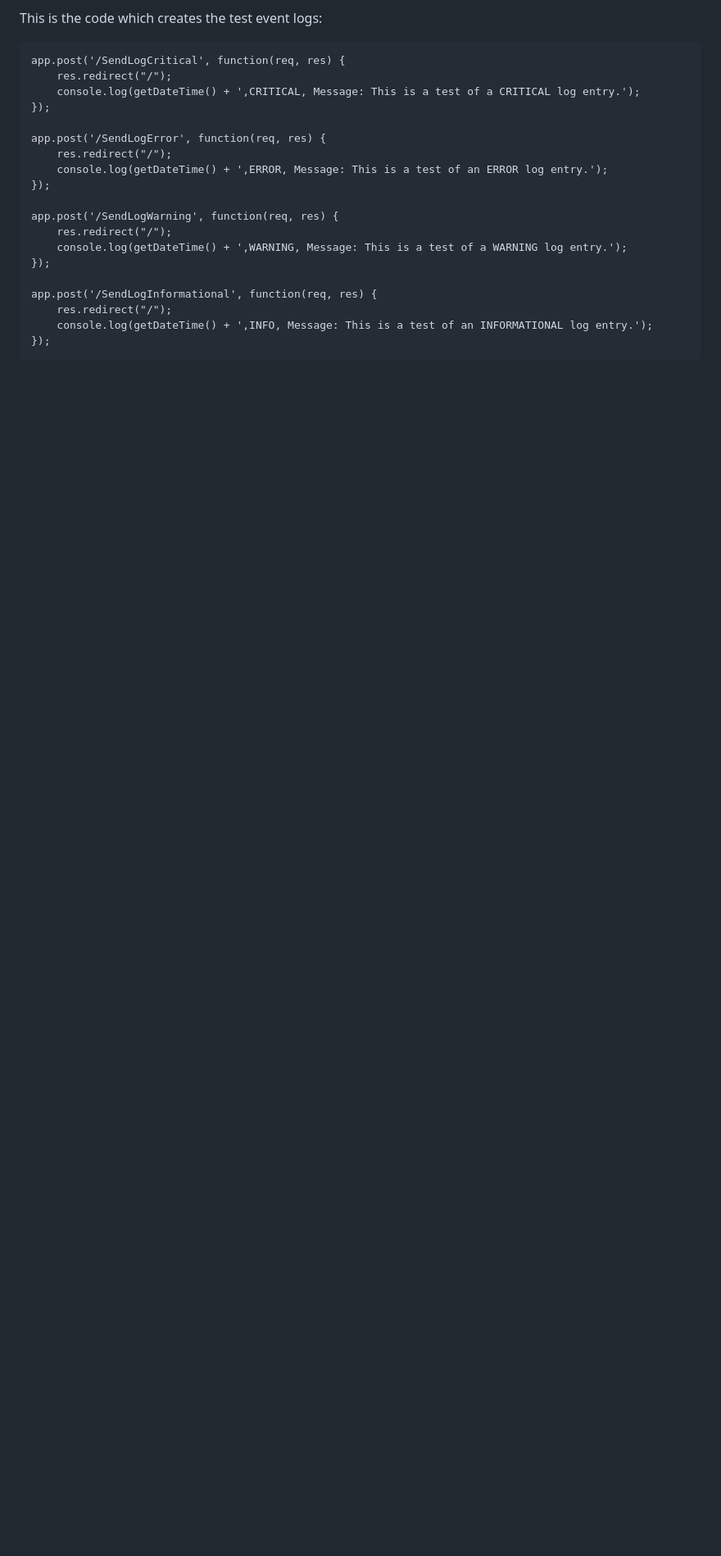
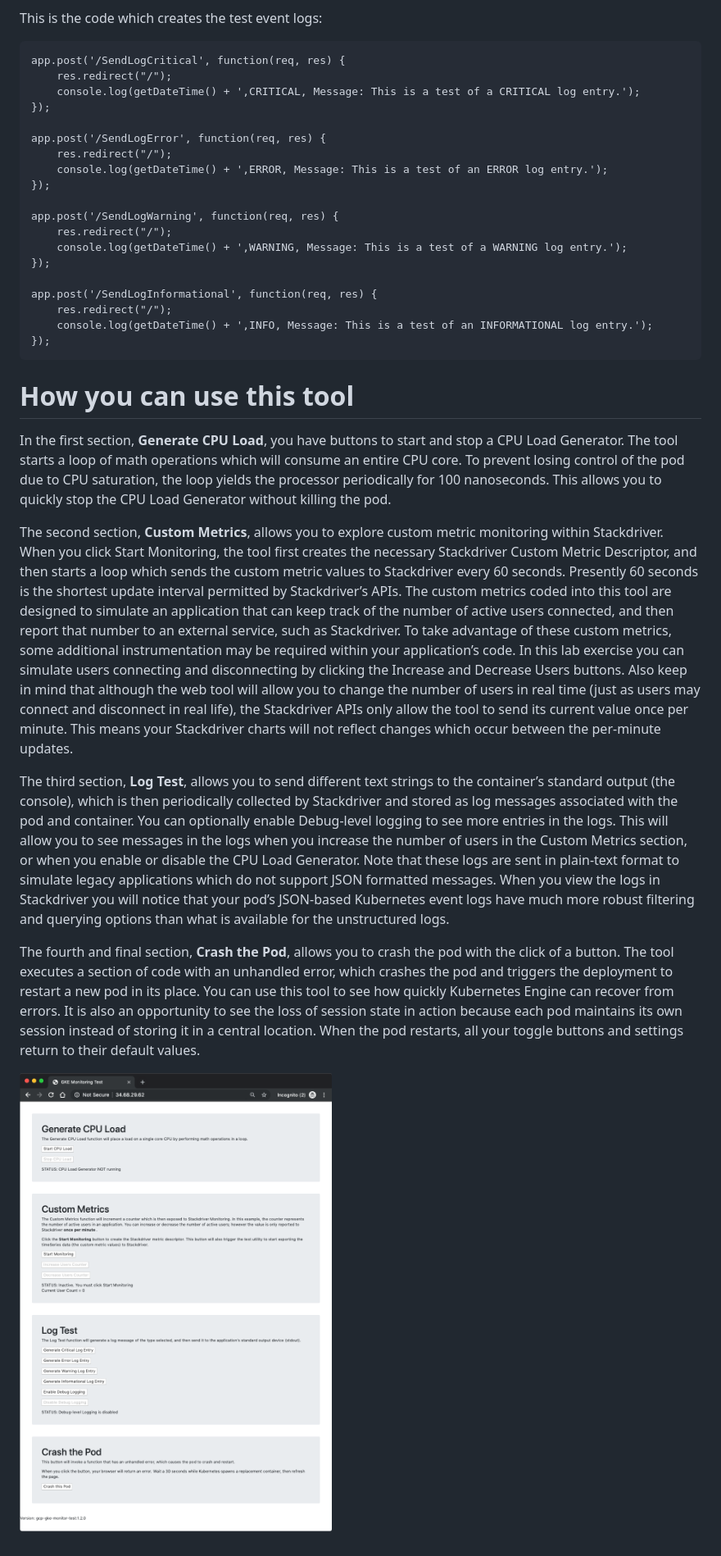
Before and after one commit to brianeiler/gcp-gke-monitor-test, a Markdown page: README.md, the part around the change. Shown: that part at 82% size. Rendered like a GitHub page; pictures changed too: images/gcp-gke-monitor-test_gui.png (added); blank space fills up the shorter version.

Commit message:
Updated Documentation and Pics

````diff
--- a/README.md
+++ b/README.md
@@ -162,3 +162,16 @@ app.post('/SendLogInformational', function(req, res) {
 	console.log(getDateTime() + ',INFO, Message: This is a test of an INFORMATIONAL log entry.');
 });
 ```
+
+# How you can use this tool
+In the first section, **Generate CPU Load**, you have buttons to start and stop a CPU Load Generator. The tool starts a loop of math operations which will consume an entire CPU core. To prevent losing control of the pod due to CPU saturation, the loop yields the processor periodically for 100 nanoseconds. This allows you to quickly stop the CPU Load Generator without killing the pod.
+
+The second section, **Custom Metrics**, allows you to explore custom metric monitoring within Stackdriver. When you click Start Monitoring, the tool first creates the necessary Stackdriver Custom Metric Descriptor, and then starts a loop which sends the custom metric values to Stackdriver every 60 seconds. Presently 60 seconds is the shortest update interval permitted by Stackdriver’s APIs. The custom metrics coded into this tool are designed to simulate an application that can keep track of the number of active users connected, and then report that number to an external service, such as Stackdriver.
+To take advantage of these custom metrics, some additional instrumentation may be required within your application’s code. In this lab exercise you can simulate users connecting and disconnecting by clicking the Increase and Decrease Users buttons.
+Also keep in mind that although the web tool will allow you to change the number of users in real time (just as users may connect and disconnect in real life), the Stackdriver APIs only allow the tool to send its current value once per minute. This means your Stackdriver charts will not reflect changes which occur between the per-minute updates.
+
+The third section, **Log Test**, allows you to send different text strings to the container’s standard output (the console), which is then periodically collected by Stackdriver and stored as log messages associated with the pod and container. You can optionally enable Debug-level logging to see more entries in the logs. This will allow you to see messages in the logs when you increase the number of users in the Custom Metrics section, or when you enable or disable the CPU Load Generator. Note that these logs are sent in plain-text format to simulate legacy applications which do not support JSON formatted messages. When you view the logs in Stackdriver you will notice that your pod’s JSON-based Kubernetes event logs have much more robust filtering and querying options than what is available for the unstructured logs.
+
+The fourth and final section, **Crash the Pod**, allows you to crash the pod with the click of a button. The tool executes a section of code with an unhandled error, which crashes the pod and triggers the deployment to restart a new pod in its place. You can use this tool to see how quickly Kubernetes Engine can recover from errors. It is also an opportunity to see the loss of session state in action because each pod maintains its own session instead of storing it in a central location. When the pod restarts, all your toggle buttons and settings return to their default values.
+
+![gcp-gke-monitor-test_gui](/images/gcp-gke-monitor-test_gui.png)
````
